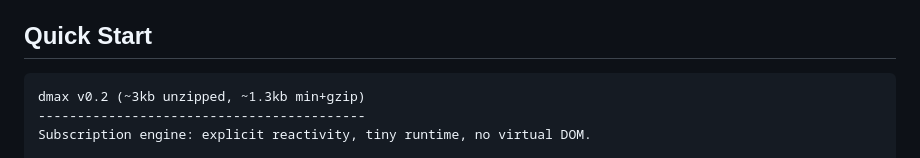
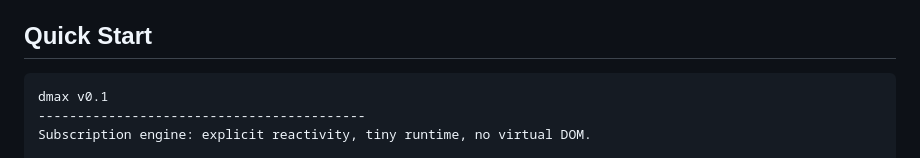
Before and after one commit to dadhi/dmax, a Markdown page: README.md, the part around the change. GitHub-like rendering.

Commit message:
Update version number from v0.2 to v0.1 in README

````diff
--- a/README.md
+++ b/README.md
@@ -5,7 +5,7 @@ A tiny data-maximal runtime.
 ## Quick Start
 
 ```text
-dmax v0.2 (~3kb unzipped, ~1.3kb min+gzip)
+dmax v0.1
 ------------------------------------------
 Subscription engine: explicit reactivity, tiny runtime, no virtual DOM.
 
````
